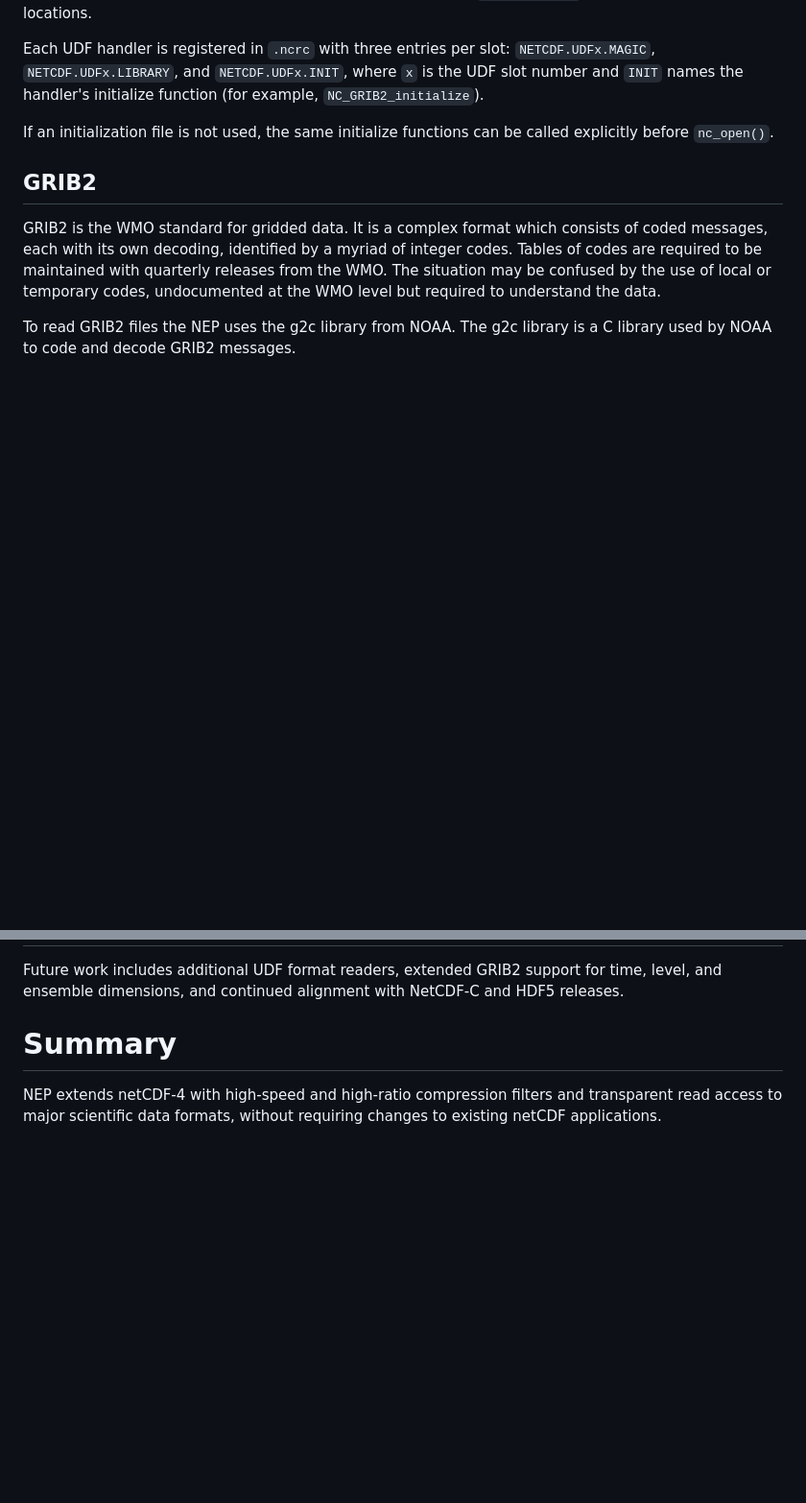
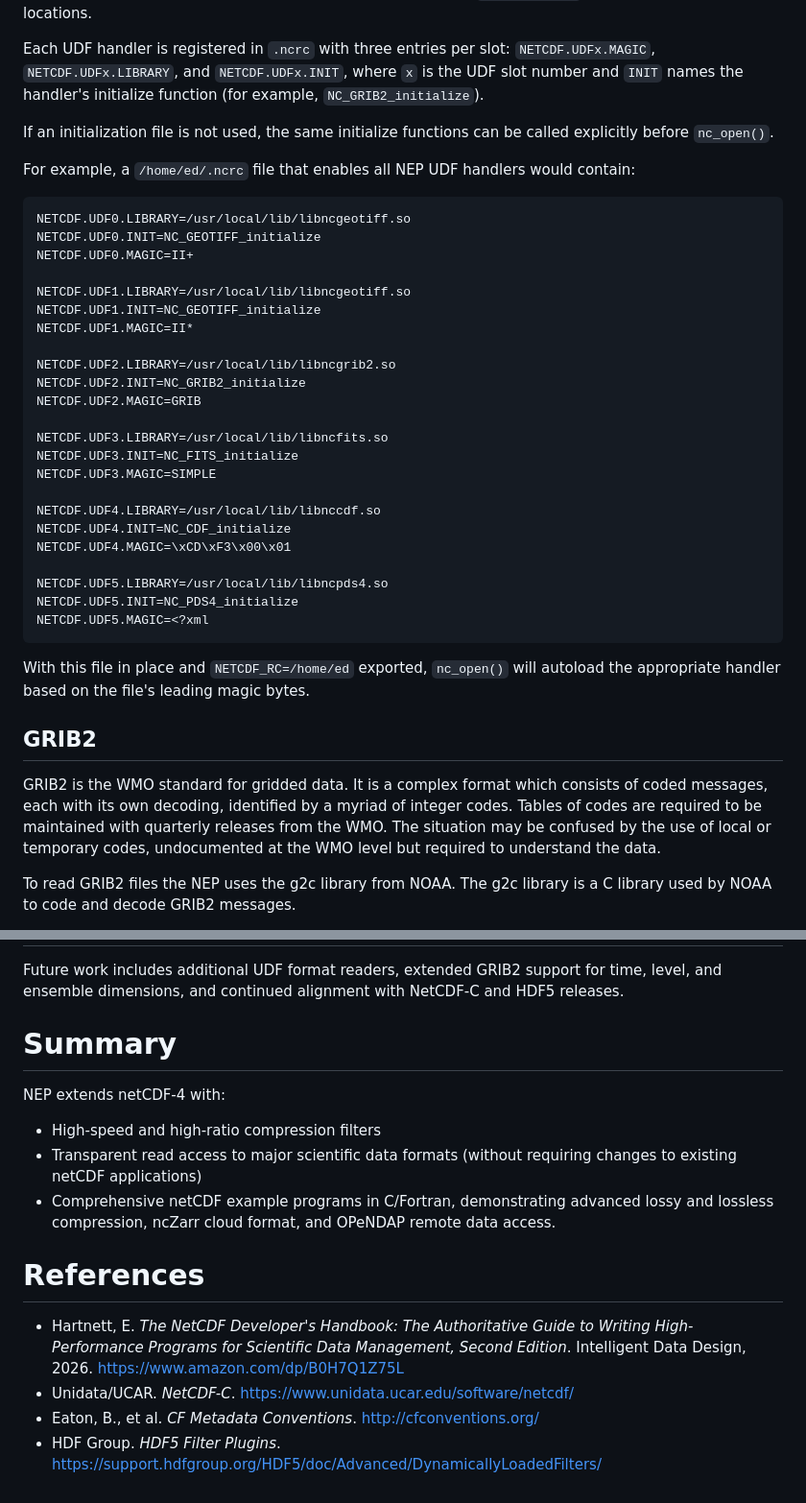
Before and after one commit to Intelligent-Data-Design-Inc/NEP, a Markdown page: docs/NEP_abstract.md, 2 parts joined by grey strips. Shown: that part at 96% size. Drawn GitHub-style; blank space fills up the shorter version.

````diff
--- a/docs/NEP_abstract.md
+++ b/docs/NEP_abstract.md
@@ -80,6 +117,36 @@ The `.ncrc` file is searched for in the user's home directory (`~/.ncrc`) or in
 Each UDF handler is registered in `.ncrc` with three entries per slot: `NETCDF.UDFx.MAGIC`, `NETCDF.UDFx.LIBRARY`, and `NETCDF.UDFx.INIT`, where `x` is the UDF slot number and `INIT` names the handler's initialize function (for example, `NC_GRIB2_initialize`).
 
 If an initialization file is not used, the same initialize functions can be called explicitly before `nc_open()`.
+
+For example, a `/home/ed/.ncrc` file that enables all NEP UDF handlers would contain:
+
+```ini
+NETCDF.UDF0.LIBRARY=/usr/local/lib/libncgeotiff.so
+NETCDF.UDF0.INIT=NC_GEOTIFF_initialize
+NETCDF.UDF0.MAGIC=II+
+
+NETCDF.UDF1.LIBRARY=/usr/local/lib/libncgeotiff.so
+NETCDF.UDF1.INIT=NC_GEOTIFF_initialize
+NETCDF.UDF1.MAGIC=II*
+
+NETCDF.UDF2.LIBRARY=/usr/local/lib/libncgrib2.so
+NETCDF.UDF2.INIT=NC_GRIB2_initialize
+NETCDF.UDF2.MAGIC=GRIB
+
+NETCDF.UDF3.LIBRARY=/usr/local/lib/libncfits.so
+NETCDF.UDF3.INIT=NC_FITS_initialize
+NETCDF.UDF3.MAGIC=SIMPLE
+
+NETCDF.UDF4.LIBRARY=/usr/local/lib/libnccdf.so
+NETCDF.UDF4.INIT=NC_CDF_initialize
+NETCDF.UDF4.MAGIC=\xCD\xF3\x00\x01
+
+NETCDF.UDF5.LIBRARY=/usr/local/lib/libncpds4.so
+NETCDF.UDF5.INIT=NC_PDS4_initialize
+NETCDF.UDF5.MAGIC=<?xml
+```
+
+With this file in place and `NETCDF_RC=/home/ed` exported, `nc_open()` will autoload the appropriate handler based on the file's leading magic bytes.
 
 ## GRIB2
 
@@ -198,4 +276,14 @@ Future work includes additional UDF format readers, extended GRIB2 support for t
 
 # Summary
 
-NEP extends netCDF-4 with high-speed and high-ratio compression filters and transparent read access to major scientific data formats, without requiring changes to existing netCDF applications.
+NEP extends netCDF-4 with:
+* High-speed and high-ratio compression filters
+* Transparent read access to major scientific data formats (without requiring changes to existing netCDF applications)
+* Comprehensive netCDF example programs in C/Fortran, demonstrating advanced lossy and lossless compression, ncZarr cloud format, and OPeNDAP remote data access.
+
+# References
+
+- Hartnett, E. *The NetCDF Developer's Handbook: The Authoritative Guide to Writing High-Performance Programs for Scientific Data Management, Second Edition*. Intelligent Data Design, 2026. https://www.amazon.com/dp/B0H7Q1Z75L
+- Unidata/UCAR. *NetCDF-C*. https://www.unidata.ucar.edu/software/netcdf/
+- Eaton, B., et al. *CF Metadata Conventions*. http://cfconventions.org/
+- HDF Group. *HDF5 Filter Plugins*. https://support.hdfgroup.org/HDF5/doc/Advanced/DynamicallyLoadedFilters/
````
Also changed, not shown: other parts of docs/NEP_abstract.md (+51 -3 lines), docs/images/netcdf_c_library_architecture_expanded.png (added), 2 other files.
